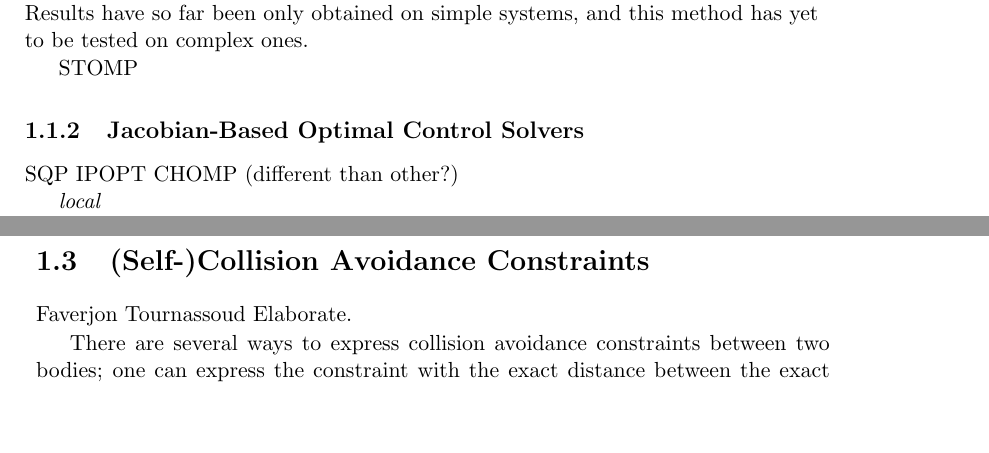
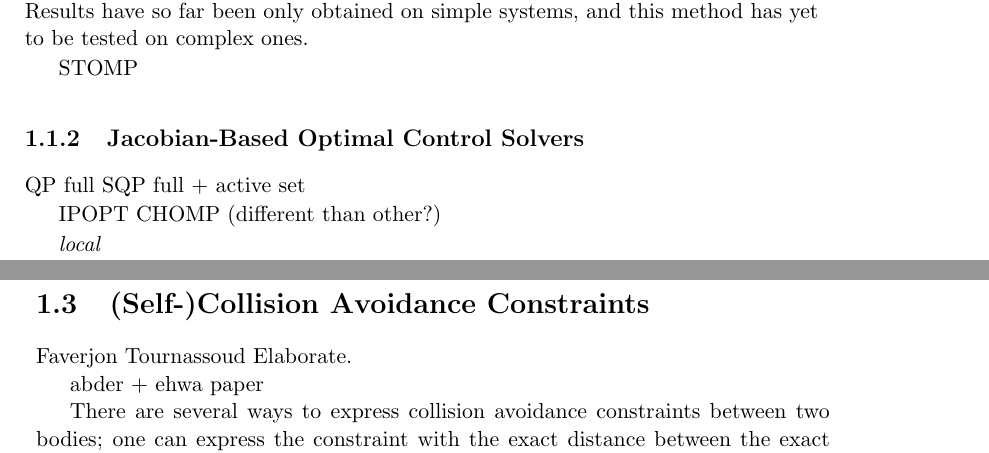
Before and after one commit to aelkhour/13aelkhour-thesis, a LaTeX thesis (thesis.tex, which reads src/chap3-optimal-motion-planning/chap3-optimal-motion-planning.tex): two parts of pages 5 and 6 of 19 before the commit and two parts of pages 5 and 6 of 21 after it, joined at a grey line, cut so that both start at the same text, the shorter picture padded with empty space. Compiled offline with pdfLaTeX; a missing bibliography style is replaced by a similar one.

Commit message:
Minor addition to chapter 3.

```diff
--- a/src/chap3-optimal-motion-planning/chap3-optimal-motion-planning.tex
+++ b/src/chap3-optimal-motion-planning/chap3-optimal-motion-planning.tex
@@ -111,7 +111,9 @@ STOMP
 
 \subsection{Jacobian-Based Optimal Control Solvers}
 
-SQP
+QP full
+SQP full + active set
+
 IPOPT
 CHOMP (different than other?)
 
@@ -163,6 +165,8 @@ Contact Forces
 
 Faverjon Tournassoud
 Elaborate.
+
+abder + ehwa paper
 
 There are several ways to express collision avoidance constraints
 between two bodies; one can express the constraint with the exact
```
